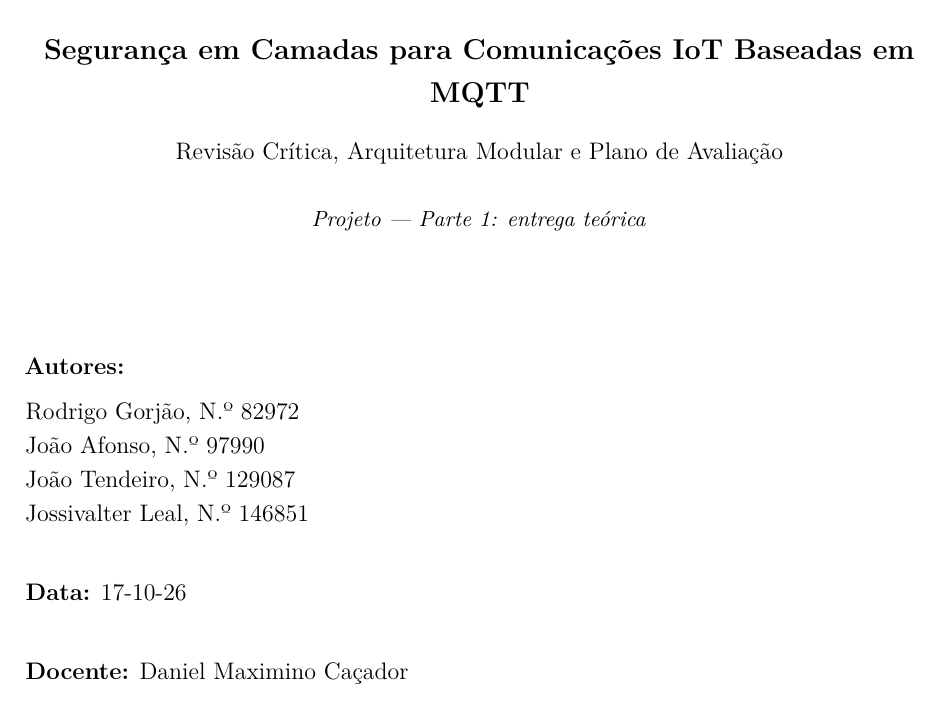
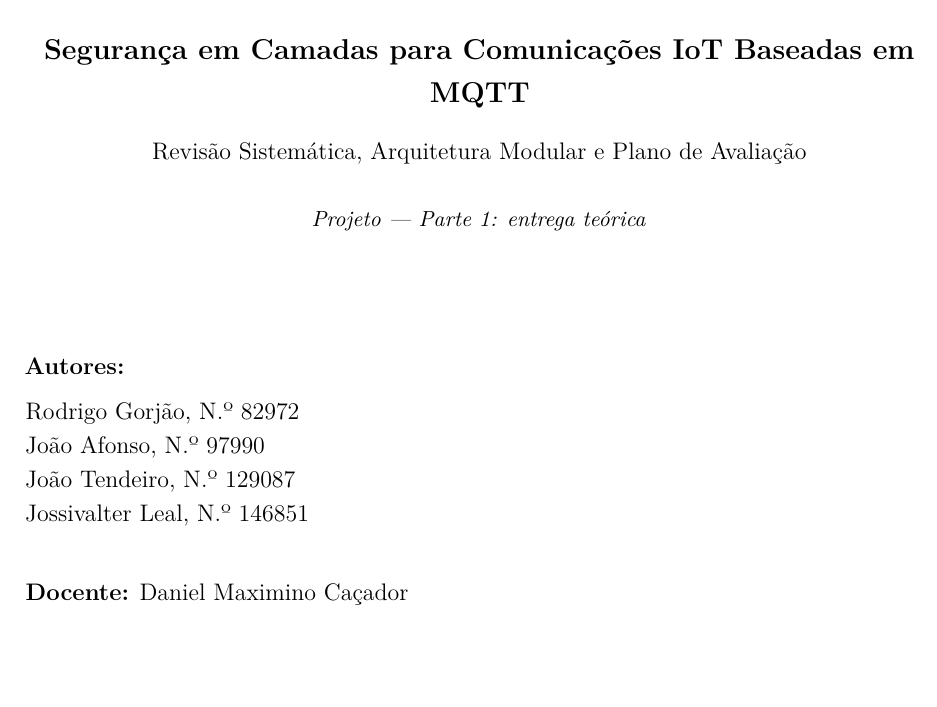
Before and after one commit to joaoaeafonso/mqtt_secure, a LaTeX document (report/main.tex): part of page 1 of 37, cut so that both start at the same text, the shorter picture padded with empty space. Compiled offline with pdfLaTeX.

Commit message:
update report cover

```diff
--- a/report/main.tex
+++ b/report/main.tex
@@ -19,10 +19,9 @@
   João Afonso, N.º 97990\\
   João Tendeiro, N.º 129087\\
   Jossivalter Leal, N.º 146851}
-\newcommand{\Data}{17-10-26}
 \newcommand{\Docente}{Daniel Maximino Caçador}
 \newcommand{\Titulo}{Segurança em Camadas para Comunicações IoT Baseadas em MQTT}
-\newcommand{\Subtitulo}{Revisão Crítica, Arquitetura Modular e Plano de Avaliação}
+\newcommand{\Subtitulo}{Revisão Sistemática, Arquitetura Modular e Plano de Avaliação}
 \newcommand{\Entrega}{Projeto --- Parte 1: entrega teórica}
 \newcommand{\TituloCurto}{Segurança em camadas para MQTT}
 \newcommand{\Repositorio}{https://github.com/joaoaeafonso/mqtt_secure}
@@ -62,7 +61,6 @@
     \large
     \textbf{Autores:}\\[0.2cm]
     \Autores\\[0.8cm]
-    \textbf{Data:} \Data\\[0.8cm]
     \textbf{Docente:} \Docente\\[0.8cm]
     \textbf{Repositório:} \url{\Repositorio}
   \end{flushleft}
```
Also changed, not shown: report/main.pdf.
